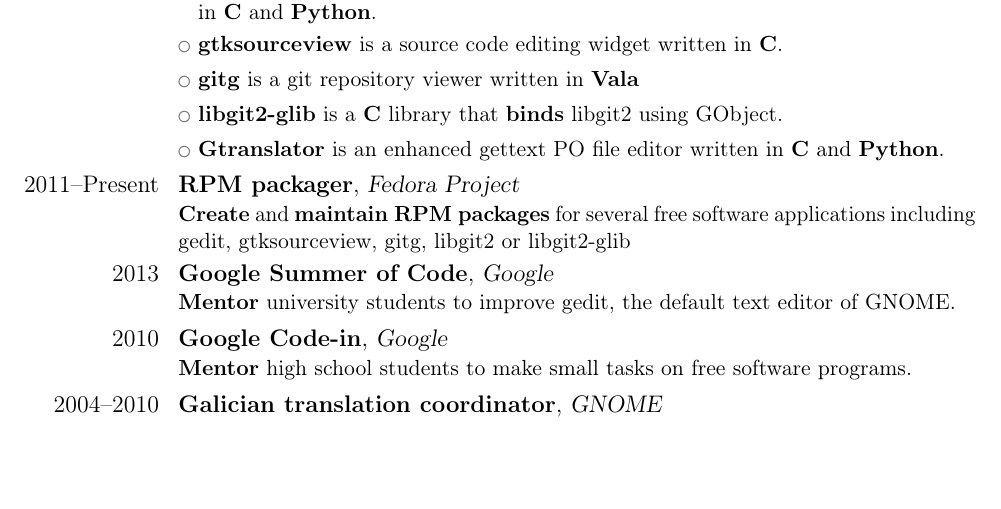
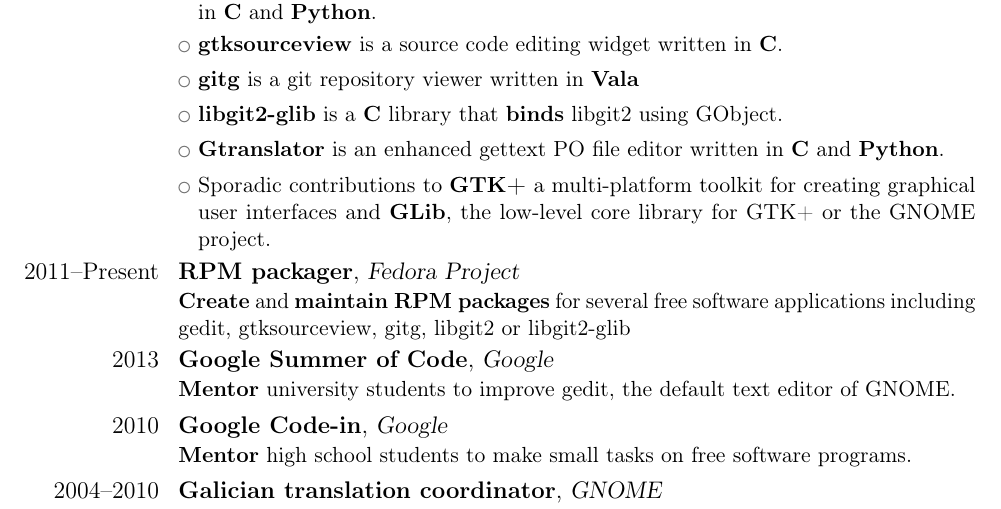
Before and after one commit to nacho/cv, a LaTeX CV (cv.tex): part of page 2 of 3, cut so that both start at the same text, the shorter picture padded with empty space. Compiled offline with pdfLaTeX.

Commit message:
Add contributions to gtk and glib

```diff
--- a/cv.tex
+++ b/cv.tex
@@ -53,6 +53,7 @@
 \cventrylistitem{\textbf{gitg} is a git repository viewer written in \textbf{Vala}}
 \cventrylistitem{\textbf{libgit2-glib} is a \textbf{C} library that \textbf{binds} libgit2 using GObject.}
 \cventrylistitem{\textbf{Gtranslator} is an enhanced gettext PO file editor written in \textbf{C} and \textbf{Python}.}
+\cventrylistitem{Sporadic contributions to \textbf{GTK+} a multi-platform toolkit for creating graphical user interfaces and \textbf{GLib}, the low-level core library for GTK+ or the GNOME project.}
 \cventry{2011--Present}{RPM packager}{Fedora Project}{}{}{\textbf{Create} and \textbf{maintain RPM packages} for several free software applications including gedit, gtksourceview, gitg, libgit2 or libgit2-glib}
 \cventry{2013}{Google Summer of Code}{Google}{}{}{\textbf{Mentor} university students to improve gedit, the default text editor of GNOME.}
 \cventry{2010}{Google Code-in}{Google}{}{}{\textbf{Mentor} high school students to make small tasks on free software programs.}
```
